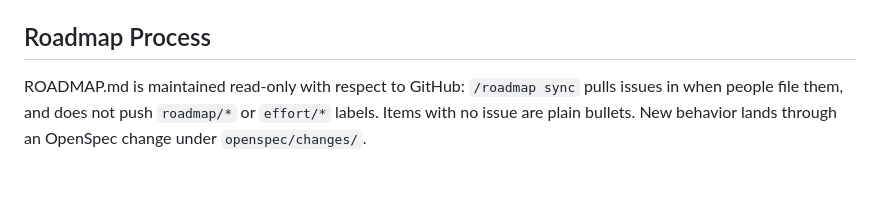
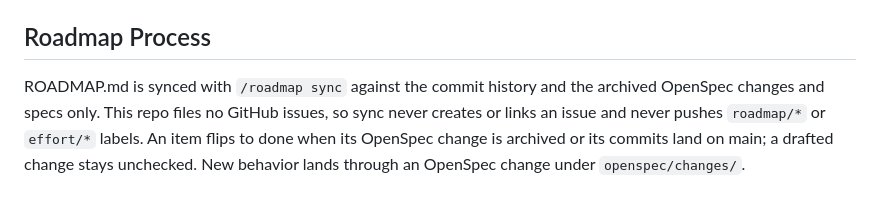
Before and after one commit to tailscale-dev/tail-watch, a Markdown page: CONTEXT.md, the part around the change. Drawn GitHub-style.

```diff
--- a/CONTEXT.md
+++ b/CONTEXT.md
@@ -124,7 +124,8 @@ token) are allowed only through `*_env` / `*_file` keys, like the existing sinks
 
 ## Roadmap Process
 
-ROADMAP.md is maintained read-only with respect to GitHub: `/roadmap sync` pulls issues
-in when people file them, and does not push `roadmap/*` or `effort/*` labels. Items with
-no issue are plain bullets. New behavior lands through an OpenSpec change under
-`openspec/changes/`.
+ROADMAP.md is synced with `/roadmap sync` against the commit history and the archived
+OpenSpec changes and specs only. This repo files no GitHub issues, so sync never creates or
+links an issue and never pushes `roadmap/*` or `effort/*` labels. An item flips to done when
+its OpenSpec change is archived or its commits land on main; a drafted change stays
+unchecked. New behavior lands through an OpenSpec change under `openspec/changes/`.
```
Also changed, not shown: ROADMAP.md (+8 -8 lines).
